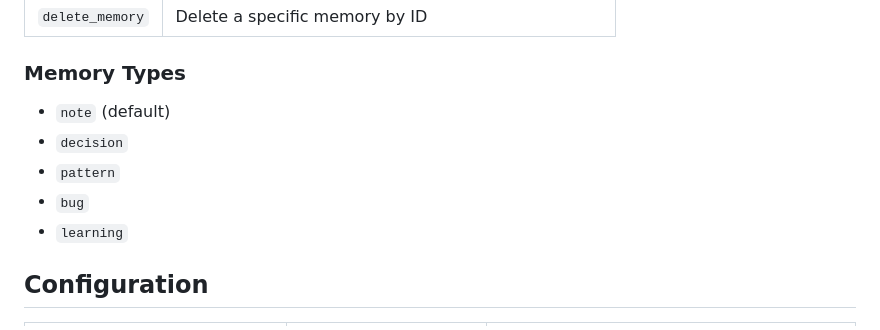
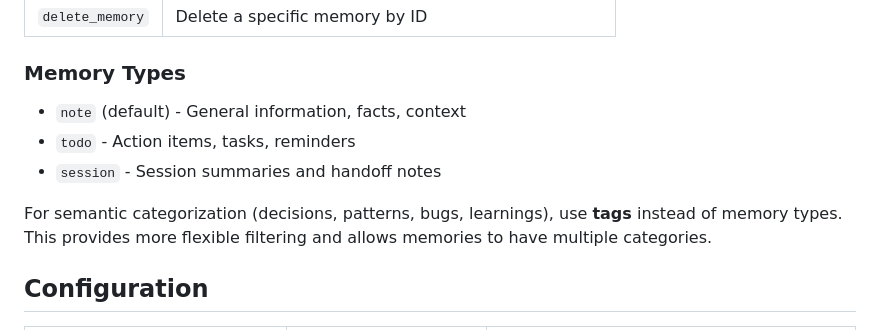
Before and after one commit to jkraemer/recollect, a Markdown page: README.md, the part around the change. GitHub-like rendering.

Commit message:
Update docs to reflect current memory types and vector search
- README.md: Update memory types from old list (decision, pattern, bug,
  learning) to current types (note, todo, session) with descriptions
- CLAUDE.md: Add vector-related env vars, update "Embedding-ready" to
  "Vector search" since it's now implemented

```diff
--- a/README.md
+++ b/README.md
@@ -123,11 +123,11 @@ Open `http://localhost:7326` in your browser to browse and search memories.
 
 ### Memory Types
 
-- `note` (default)
-- `decision`
-- `pattern`
-- `bug`
-- `learning`
+- `note` (default) - General information, facts, context
+- `todo` - Action items, tasks, reminders
+- `session` - Session summaries and handoff notes
+
+For semantic categorization (decisions, patterns, bugs, learnings), use **tags** instead of memory types. This provides more flexible filtering and allows memories to have multiple categories.
 
 ## Configuration
 
```
Also changed, not shown: CLAUDE.md (+4 -1 lines).
